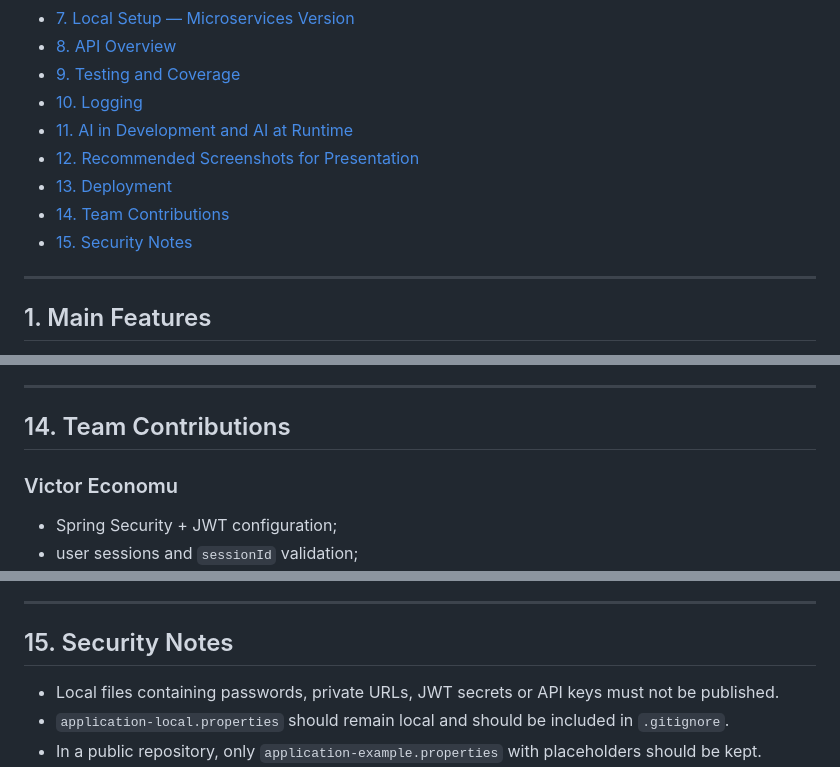
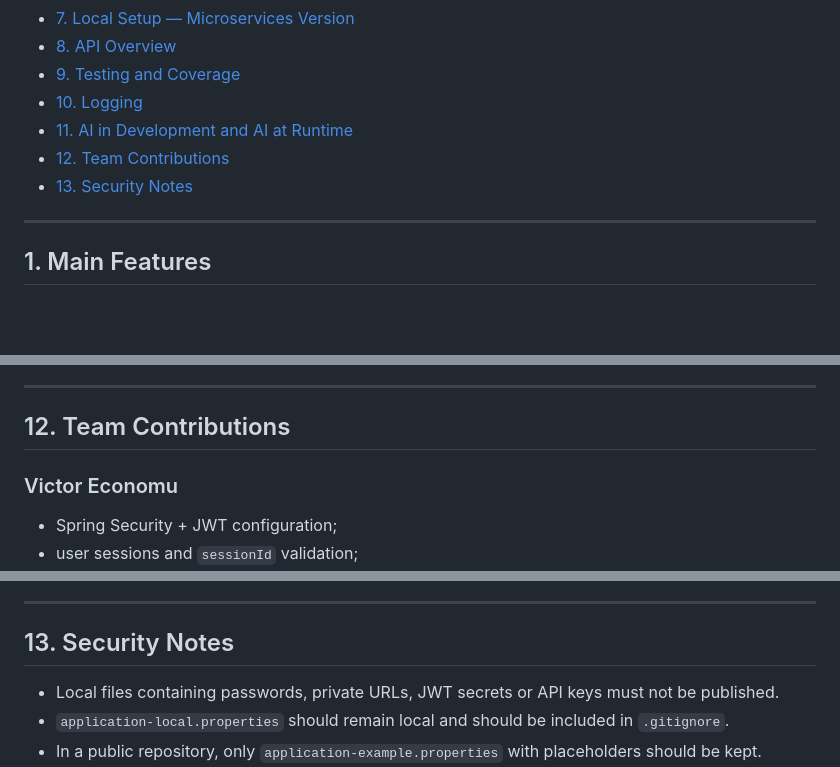
Before and after one commit to VictorE076/StayEasy-App, a Markdown page: README.md, 3 parts joined by grey strips. Drawn GitHub-style; blank space fills up the shorter version.

Commit message:
Reorder sections in README and update numbering

```diff
--- a/README.md
+++ b/README.md
@@ -20,10 +20,8 @@ The project can be run in two forms:
 - [9. Testing and Coverage](#9-testing-and-coverage)
 - [10. Logging](#10-logging)
 - [11. AI in Development and AI at Runtime](#11-ai-in-development-and-ai-at-runtime)
-- [12. Recommended Screenshots for Presentation](#12-recommended-screenshots-for-presentation)
-- [13. Deployment](#13-deployment)
-- [14. Team Contributions](#14-team-contributions)
-- [15. Security Notes](#15-security-notes)
+- [12. Team Contributions](#12-team-contributions)
+- [13. Security Notes](#13-security-notes)
 
 ---
 
@@ -601,7 +599,7 @@ If there are no reviews or if the Gemini API does not respond, the application r
 
 ---
 
-## 14. Team Contributions
+## 12. Team Contributions
 
 ### Victor Economu
 
@@ -624,7 +622,7 @@ If there are no reviews or if the Gemini API does not respond, the application r
 
 ---
 
-## 15. Security Notes
+## 13. Security Notes
 
 - Local files containing passwords, private URLs, JWT secrets or API keys must not be published.
 - `application-local.properties` should remain local and should be included in `.gitignore`.
```
